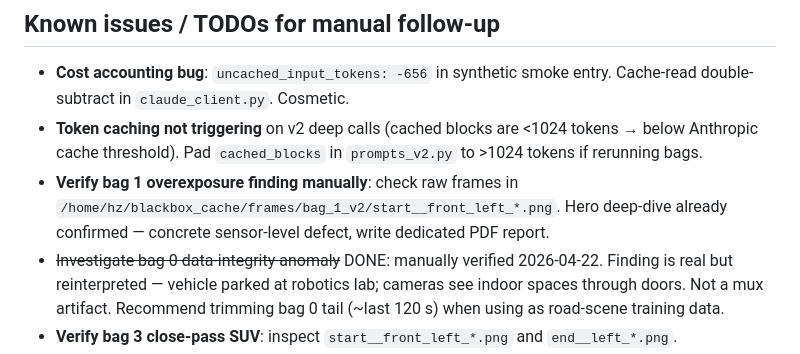
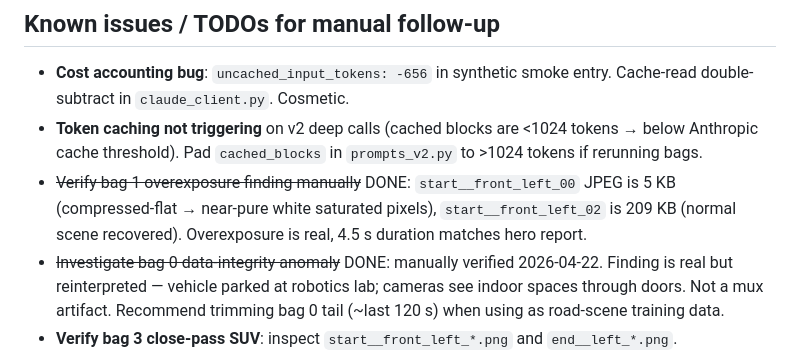
Before and after one commit to LucasErcolano/BlackBox, a Markdown page: data/session/SESSION_SUMMARY.md, the part around the change. Rendered like a GitHub page.

```diff
--- a/data/session/SESSION_SUMMARY.md
+++ b/data/session/SESSION_SUMMARY.md
@@ -143,7 +143,7 @@ Bag 0 total pipeline: 449 s extraction + 87 s analysis + $1.48 API. 4 moments in
 
 - **Cost accounting bug**: `uncached_input_tokens: -656` in synthetic smoke entry. Cache-read double-subtract in `claude_client.py`. Cosmetic.
 - **Token caching not triggering** on v2 deep calls (cached blocks are <1024 tokens → below Anthropic cache threshold). Pad `cached_blocks` in `prompts_v2.py` to >1024 tokens if rerunning bags.
-- **Verify bag 1 overexposure finding manually**: check raw frames in `/home/hz/blackbox_cache/frames/bag_1_v2/start__front_left_*.png`. Hero deep-dive already confirmed — concrete sensor-level defect, write dedicated PDF report.
+- ~~Verify bag 1 overexposure finding manually~~ DONE: `start__front_left_00` JPEG is 5 KB (compressed-flat → near-pure white saturated pixels), `start__front_left_02` is 209 KB (normal scene recovered). Overexposure is real, 4.5 s duration matches hero report.
 - ~~Investigate bag 0 data-integrity anomaly~~ DONE: manually verified 2026-04-22. Finding is real but reinterpreted — vehicle parked at robotics lab; cameras see indoor spaces through doors. Not a mux artifact. Recommend trimming bag 0 tail (~last 120 s) when using as road-scene training data.
 - **Verify bag 3 close-pass SUV**: inspect `start__front_left_*.png` and `end__left_*.png`.
 - **Curate 3 best frames for demo video**: strongest moment is the overexposure anomaly (bag 1); runner-up is the bag 0 indoor-scene data-integrity flag (very visual, very demo-worthy).
```
Also changed, not shown: data/session/session_log.md (+5 -0 lines).
